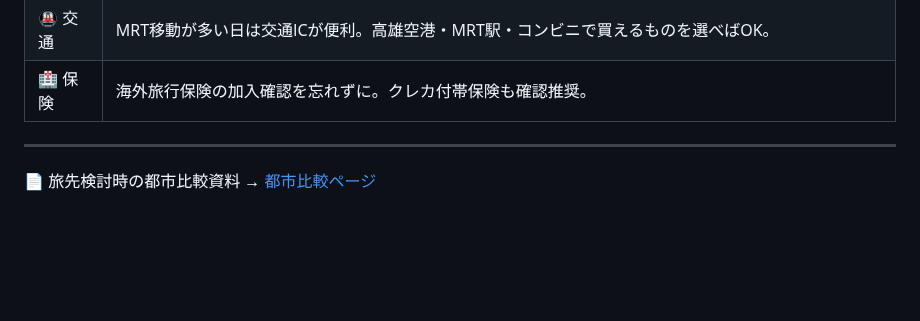
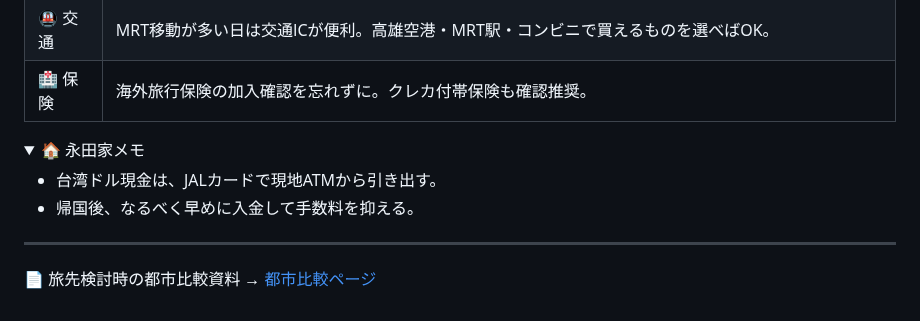
Before and after one commit to igrekplus/igrekplus.github.io, a Markdown page: reports/2026-06-overseas-5friends.md, the part around the change. Rendered like a GitHub page; folded sections open; blank space fills up the shorter version.

Commit message:
Add Nagata family cash memo

```diff
--- a/reports/2026-06-overseas-5friends.md
+++ b/reports/2026-06-overseas-5friends.md
@@ -469,6 +469,14 @@
 | 🚇 交通 | MRT移動が多い日は交通ICが便利。高雄空港・MRT駅・コンビニで買えるものを選べばOK。 |
 | 🏥 保険 | 海外旅行保険の加入確認を忘れずに。クレカ付帯保険も確認推奨。 |
 
+<details>
+<summary>🏠 永田家メモ</summary>
+
+- 台湾ドル現金は、JALカードで現地ATMから引き出す。
+- 帰国後、なるべく早めに入金して手数料を抑える。
+
+</details>
+
 ---
 
 📄 旅先検討時の都市比較資料 → [都市比較ページ](./2026-06-overseas-5friends-comparison.md)
```
